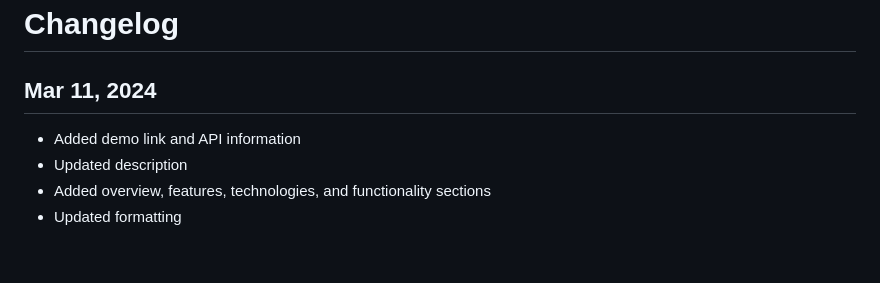
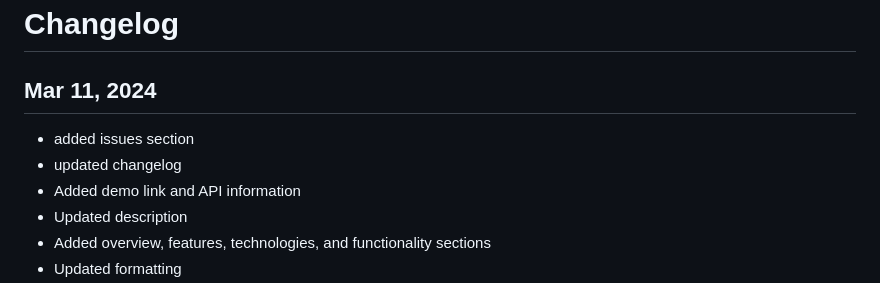
Before and after one commit to JYang6511/milestoneproject1, a Markdown page: README.md, the part around the change. GitHub-like rendering; blank space fills up the shorter version.

```diff
--- a/README.md
+++ b/README.md
@@ -56,6 +56,8 @@ For detailed information on application endpoints and functionality, refer to th
 # Changelog
 
 ## Mar 11, 2024
+- added issues section
+- updated changelog
 - Added demo link and API information
 - Updated description
 - Added overview, features, technologies, and functionality sections
```
